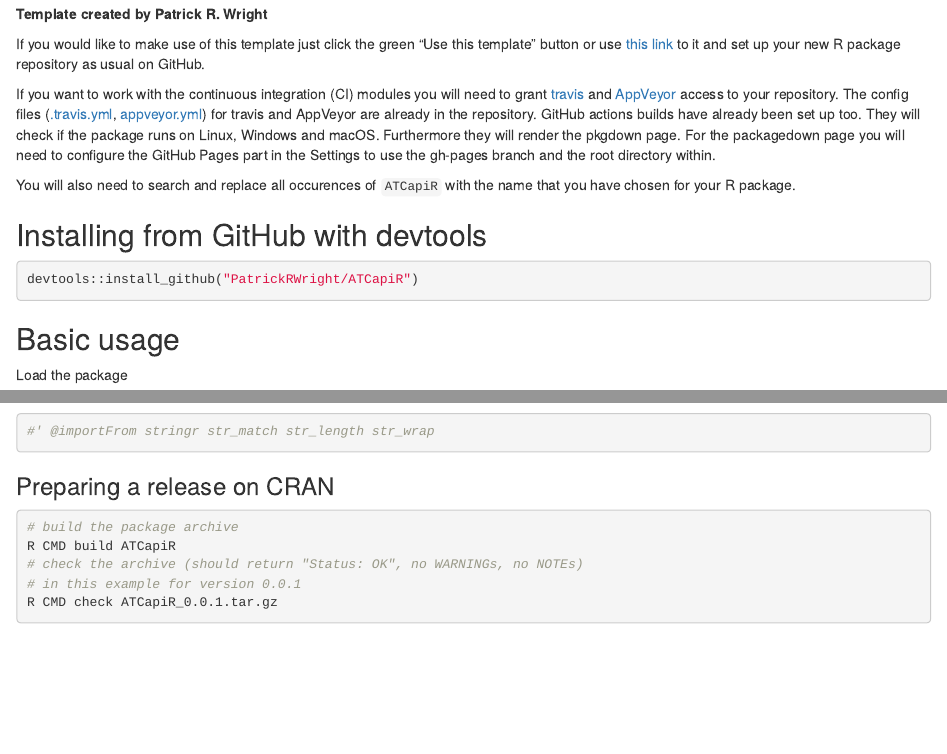
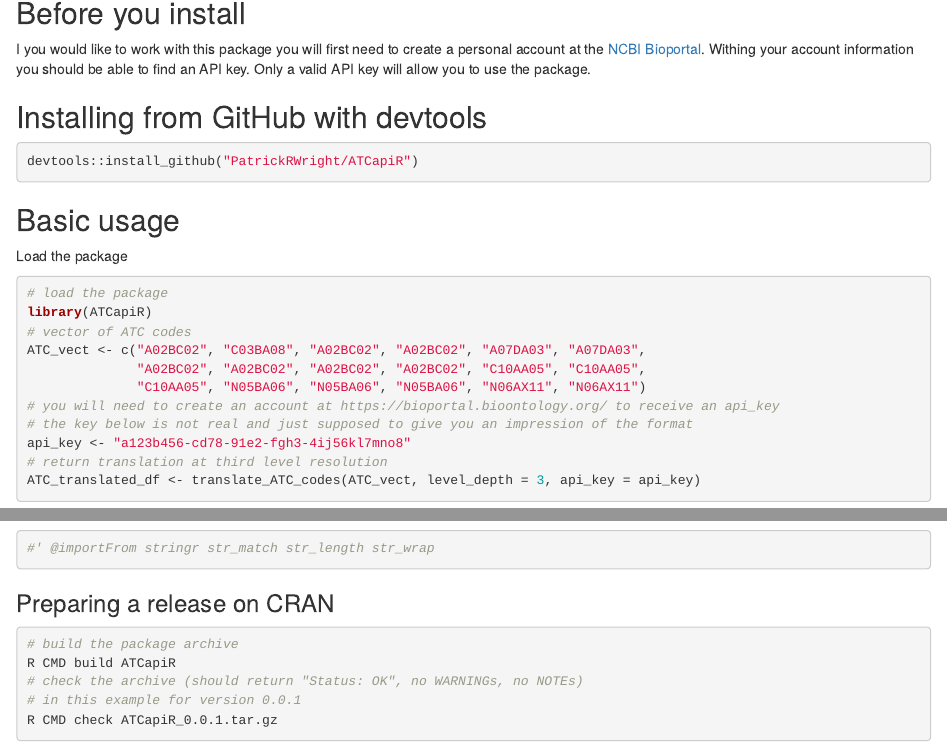
Before and after one commit to PatrickRWright/ATCapiR, an R Markdown document (README.Rmd): the page in a window 1100 px wide, from 60 px down before the commit and from 80 px down after it, and a second part further down, joined at a grey line. Rendered offline with R 4.5, knitr and Pandoc, with nearby package versions; some code elsewhere in the file could not run offline; badge pictures from the web are left out.

Commit message:
adjust README

````diff
--- a/README.Rmd
+++ b/README.Rmd
@@ -3,24 +3,11 @@
 
 # ATCapiR `r badger::badge_custom("dev version", as.character(packageVersion("ATCapiR")), "blue", "https://github.com/PatrickRWright/ATCapiR")` [![AppVeyor Build Status](https://ci.appveyor.com/api/projects/status/github/PatrickRWright/ATCapiR?branch=master&svg=true)](https://ci.appveyor.com/project/PatrickRWright/ATCapiR) [![travis](https://api.travis-ci.com/PatrickRWright/ATCapiR.svg?branch=master)](https://api.travis-ci.com/PatrickRWright/ATCapiR.svg?branch=master) [![codecov](https://codecov.io/github/PatrickRWright/ATCapiR/branch/master/graphs/badge.svg)](https://codecov.io/github/PatrickRWright/ATCapiR)
 
-**Template created by Patrick R. Wright**
+## Before you install
 
-If you would like to make use of this template just click the green
-"Use this template" button or use [this link](https://github.com/PatrickRWright/ATCapiR/generate)
-to it and set up your new R package repository as usual on GitHub.
-
-If you want to work with the continuous integration (CI) modules you
-will need to grant [travis](https://travis-ci.com/) and [AppVeyor](https://ci.appveyor.com)
-access to your repository. The config files ([.travis.yml](.travis.yml),
-[appveyor.yml](appveyor.yml)) for travis and AppVeyor are already in the repository.
-GitHub actions builds have already been set up too. They will check if the
-package runs on Linux, Windows and macOS. Furthermore they will render
-the pkgdown page. For the packagedown page you will need to configure
-the GitHub Pages part in the Settings to use the gh-pages branch and the
-root directory within.
-
-You will also need to search and replace all occurences of `ATCapiR` with
-the name that you have chosen for your R package.
+I you would like to work with this package you will first need to create a personal account at
+the [NCBI Bioportal](https://bioportal.bioontology.org/). Withing your account information you should
+be able to find an API key. Only a valid API key will allow you to use the package.
 
 ## Installing from GitHub with devtools
 
@@ -30,6 +17,15 @@ devtools::install_github("PatrickRWright/ATCapiR")
 
 ## Basic usage
 Load the package
-```{r, echo = TRUE, warning=FALSE, message=FALSE}
+```{r, echo = TRUE, warning=FALSE, message=FALSE, eval = FALSE}
 # load the package
 library(ATCapiR)
+# vector of ATC codes
+ATC_vect <- c("A02BC02", "C03BA08", "A02BC02", "A02BC02", "A07DA03", "A07DA03",
+              "A02BC02", "A02BC02", "A02BC02", "A02BC02", "C10AA05", "C10AA05",
+              "C10AA05", "N05BA06", "N05BA06", "N05BA06", "N06AX11", "N06AX11")
+# you will need to create an account at https://bioportal.bioontology.org/ to receive an api_key
+# the key below is not real and just supposed to give you an impression of the format
+api_key <- "a123b456-cd78-91e2-fgh3-4ij56kl7mno8"
+# return translation at third level resolution
+ATC_translated_df <- translate_ATC_codes(ATC_vect, level_depth = 3, api_key = api_key)
````
Also changed, not shown: README.Rmd (7 more changed lines).
